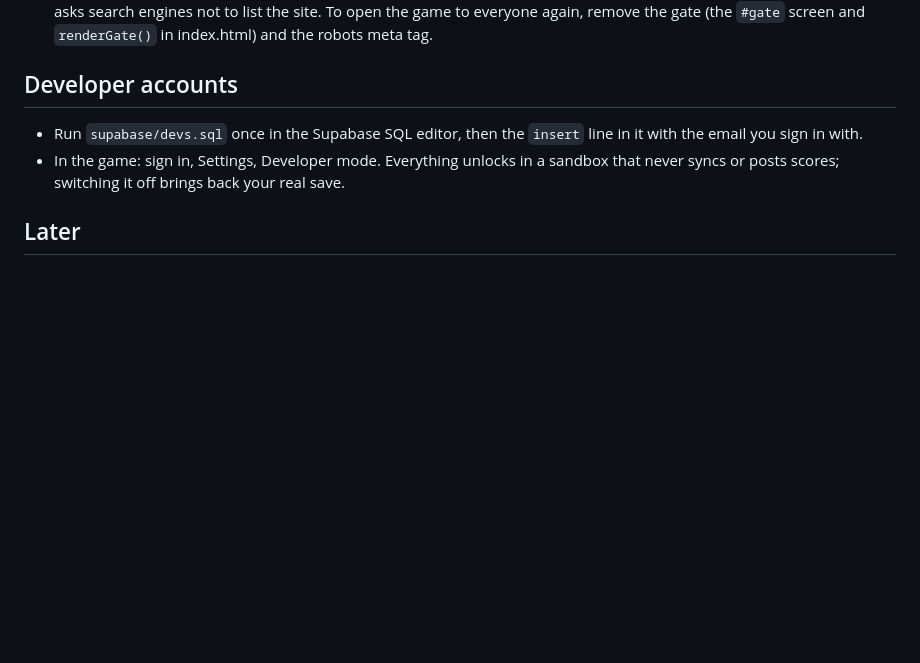
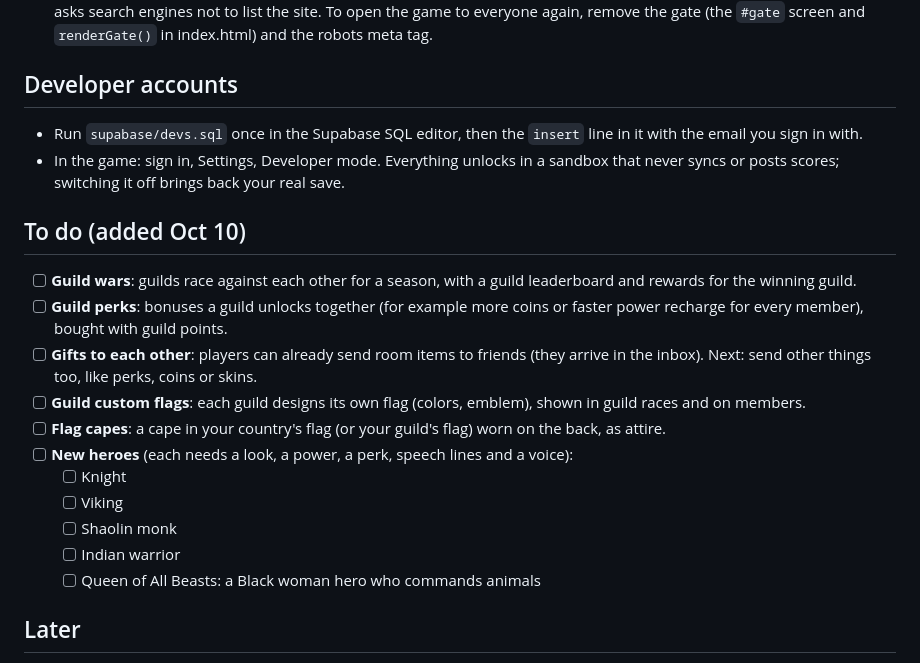
Before and after one commit to mrsevereh101-prog/Flag-Dash, a Markdown page: NEXT-STEPS.md, the part around the change. Rendered like a GitHub page; blank space fills up the shorter version.

Commit message:
To-do: guild wars, guild perks, gifts, guild flags, flag capes, five new heroes
Co-Authored-By: Claude Opus 5.5 <noreply@anthropic.com>
Claude-Session: https://claude.ai/code/session_01P2d23idmzn86QwCrrnwjqh

```diff
--- a/NEXT-STEPS.md
+++ b/NEXT-STEPS.md
@@ -59,6 +59,19 @@ Supabase project: hzzqnwzsasuwjafmsgqh
 - In the game: sign in, Settings, Developer mode. Everything unlocks in a sandbox that never syncs or posts scores;
   switching it off brings back your real save.
 
+## To do (added Oct 10)
+- [ ] **Guild wars**: guilds race against each other for a season, with a guild leaderboard and rewards for the winning guild.
+- [ ] **Guild perks**: bonuses a guild unlocks together (for example more coins or faster power recharge for every member), bought with guild points.
+- [ ] **Gifts to each other**: players can already send room items to friends (they arrive in the inbox). Next: send other things too, like perks, coins or skins.
+- [ ] **Guild custom flags**: each guild designs its own flag (colors, emblem), shown in guild races and on members.
+- [ ] **Flag capes**: a cape in your country's flag (or your guild's flag) worn on the back, as attire.
+- [ ] **New heroes** (each needs a look, a power, a perk, speech lines and a voice):
+  - [ ] Knight
+  - [ ] Viking
+  - [ ] Shaolin monk
+  - [ ] Indian warrior
+  - [ ] Queen of All Beasts: a Black woman hero who commands animals
+
 ## Later
 - [ ] Rewrite hero speech lines: edit `HERO-SPEECH.md` and send it back
 - [ ] Better hero graphics (more detailed models), when there's time
```
